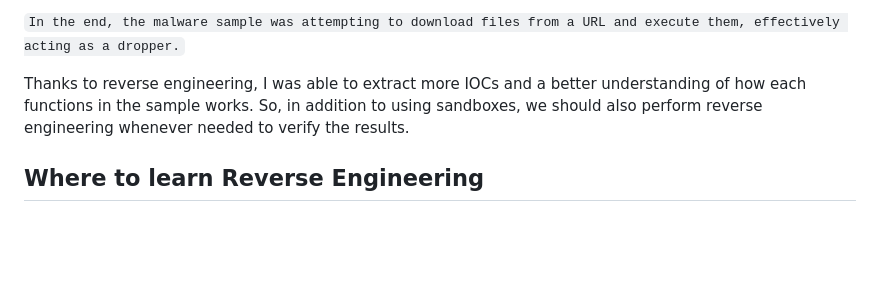
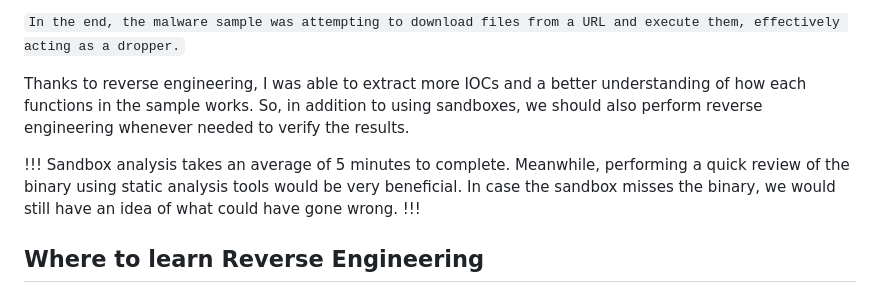
Before and after one commit to nxb1t/nxb1t.github.io, a Markdown page: Malware Analysis/sandbox_reverse.md, the part around the change. Rendered like a GitHub page; blank space fills up the shorter version.

Commit message:
Added More content

```diff
--- a/Malware Analysis/sandbox_reverse.md
+++ b/Malware Analysis/sandbox_reverse.md
@@ -46,6 +46,10 @@ Apparently, there were some authentication mechanisms for the URL that were revo
 
 Thanks to reverse engineering, I was able to extract more IOCs and a better understanding of how each functions in the sample works. So, in addition to using sandboxes, we should also perform reverse engineering whenever needed to verify the results.
 
+!!!
+Sandbox analysis takes an average of 5 minutes to complete. Meanwhile, performing a quick review of the binary using static analysis tools would be very beneficial. In case the sandbox misses the binary, we would still have an idea of what could have gone wrong.
+!!!
+
 ## Where to learn Reverse Engineering
 
 Starting with programming fundamentals and basic assembly instructions will give you a great head start on the path to reverse engineering. And always remember one thing : `learn by doing`.
```
